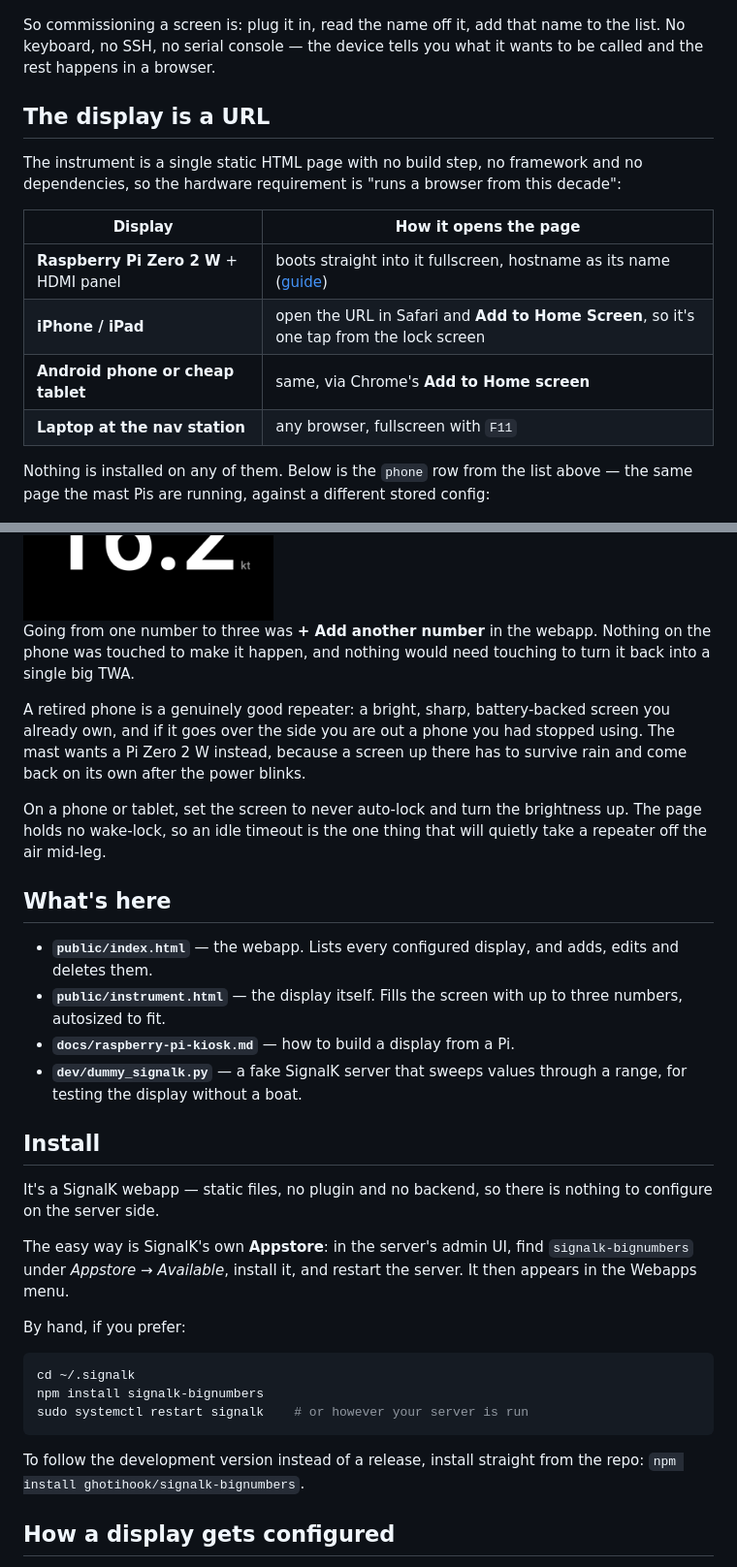
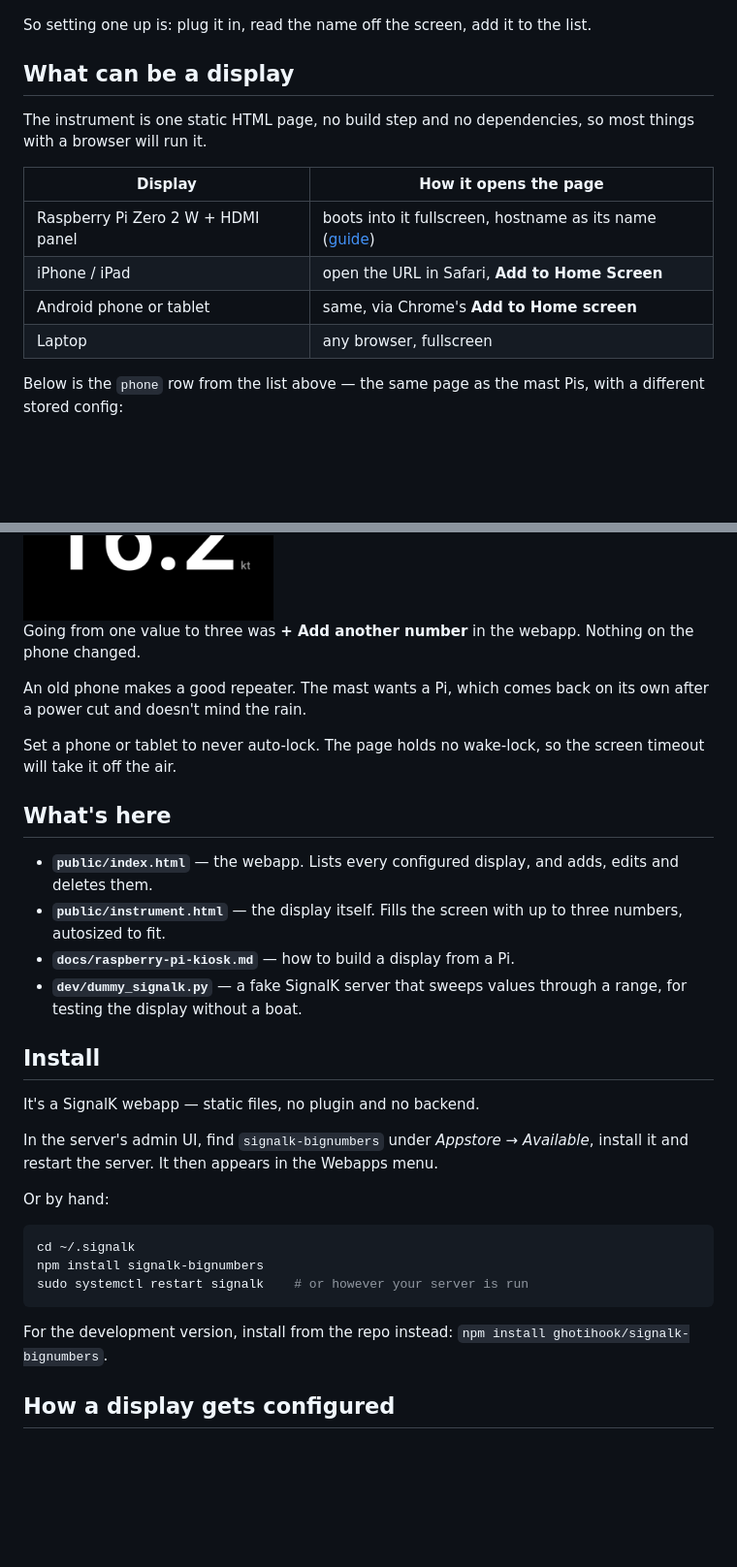
Before and after one commit to ghotihook/signalk-bignumbers, a Markdown page: README.md, 2 parts joined by grey strips. Shown at 97% size. GitHub-like rendering; blank space fills up the shorter version.

Commit message:
Tone down the README
The new sections read like a pitch rather than a description. Cut the
rule-of-three lists, the "no X, no Y, no Z" constructions and the asides
about dry bags and phones going over the side. Plainer headings, and the
Pi/phone/tablet list is in the table once instead of twice.

Facts and images unchanged.

Co-Authored-By: Claude Opus 5 <noreply@anthropic.com>
Claude-Session: https://claude.ai/code/session_0158ZS5KXoyn8YySBkGXoSbP

````diff
--- a/README.md
+++ b/README.md
@@ -40,42 +32,34 @@ the same distance as the numbers:
 
 ![A Pi HDMI screen showing the hostname mast1 in large text, above the line "Not configured yet — add this hostname in the SignalK Displays webapp"](docs/images/display-unconfigured.jpg)
 
-So commissioning a screen is: plug it in, read the name off it, add that
-name to the list. No keyboard, no SSH, no serial console — the device
-tells you what it wants to be called and the rest happens in a browser.
+So setting one up is: plug it in, read the name off the screen, add it to
+the list.
 
-## The display is a URL
+## What can be a display
 
-The instrument is a single static HTML page with no build step, no
-framework and no dependencies, so the hardware requirement is "runs a
-browser from this decade":
+The instrument is one static HTML page, no build step and no
+dependencies, so most things with a browser will run it.
 
 | Display | How it opens the page |
 |---|---|
-| **Raspberry Pi Zero 2 W** + HDMI panel | boots straight into it fullscreen, hostname as its name ([guide](docs/raspberry-pi-kiosk.md)) |
-| **iPhone / iPad** | open the URL in Safari and **Add to Home Screen**, so it's one tap from the lock screen |
-| **Android phone or cheap tablet** | same, via Chrome's **Add to Home screen** |
-| **Laptop at the nav station** | any browser, fullscreen with `F11` |
+| Raspberry Pi Zero 2 W + HDMI panel | boots into it fullscreen, hostname as its name ([guide](docs/raspberry-pi-kiosk.md)) |
+| iPhone / iPad | open the URL in Safari, **Add to Home Screen** |
+| Android phone or tablet | same, via Chrome's **Add to Home screen** |
+| Laptop | any browser, fullscreen |
 
-Nothing is installed on any of them. Below is the `phone` row from the
-list above — the same page the mast Pis are running, against a different
-stored config:
+Below is the `phone` row from the list above — the same page as the mast
+Pis, with a different stored config:
 
 <img src="docs/images/display-phone.png" alt="A phone showing three stacked bands: STW 0.0 kt white on black, TWA 13° black on white, TWS 16.2 kt white on black" width="260">
 
-Going from one number to three was **+ Add another number** in the
-webapp. Nothing on the phone was touched to make it happen, and nothing
-would need touching to turn it back into a single big TWA.
+Going from one value to three was **+ Add another number** in the webapp.
+Nothing on the phone changed.
 
-A retired phone is a genuinely good repeater: a bright, sharp,
-battery-backed screen you already own, and if it goes over the side you
-are out a phone you had stopped using. The mast wants a Pi Zero 2 W
-instead, because a screen up there has to survive rain and come back on
-its own after the power blinks.
+An old phone makes a good repeater. The mast wants a Pi, which comes back
+on its own after a power cut and doesn't mind the rain.
 
-On a phone or tablet, set the screen to never auto-lock and turn the
-brightness up. The page holds no wake-lock, so an idle timeout is the one
-thing that will quietly take a repeater off the air mid-leg.
+Set a phone or tablet to never auto-lock. The page holds no wake-lock, so
+the screen timeout will take it off the air.
 
 ## What's here
 
@@ -89,14 +73,13 @@ thing that will quietly take a repeater off the air mid-leg.
 
 ## Install
 
-It's a SignalK webapp — static files, no plugin and no backend, so there
-is nothing to configure on the server side.
+It's a SignalK webapp — static files, no plugin and no backend.
 
-The easy way is SignalK's own **Appstore**: in the server's admin UI, find
-`signalk-bignumbers` under *Appstore → Available*, install it, and restart
-the server. It then appears in the Webapps menu.
+In the server's admin UI, find `signalk-bignumbers` under *Appstore →
+Available*, install it and restart the server. It then appears in the
+Webapps menu.
 
-By hand, if you prefer:
+Or by hand:
 
 ```bash
 cd ~/.signalk
@@ -104,8 +87,8 @@ npm install signalk-bignumbers
 sudo systemctl restart signalk    # or however your server is run
 ```
 
-To follow the development version instead of a release, install straight
-from the repo: `npm install ghotihook/signalk-bignumbers`.
+For the development version, install from the repo instead:
+`npm install ghotihook/signalk-bignumbers`.
 
 ## How a display gets configured
 
````
Also changed, not shown: other parts of README.md (+13 -21 lines).
